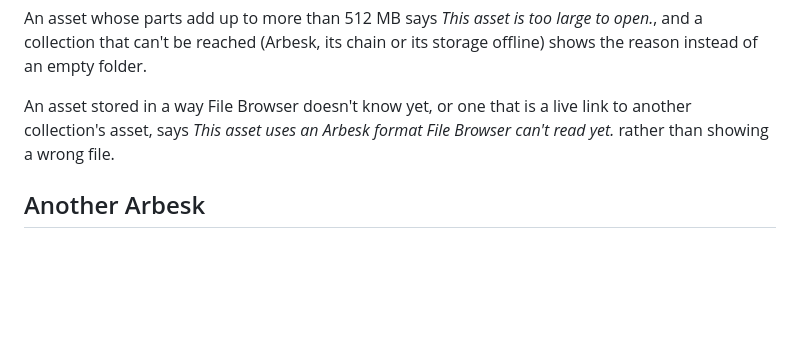
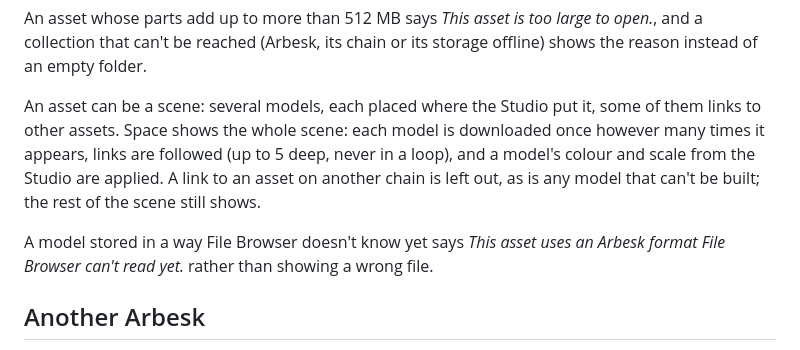
Before and after one commit to ahmadsayed/unshitty-mac-filebrowser, a Markdown page: docs/arbesk.md, the part around the change. GitHub-like rendering; blank space fills up the shorter version.

Commit message:
docs: Arbesk scenes
docs/arbesk.md says an asset can be a scene and how Space shows it: each
model once, links followed up to 5 deep, the Studio's colour and scale, a
link to another chain left out. The README's limit and the first Arbesk
spec's D9 say links now preview through scenes.

Co-Authored-By: Claude Opus 5.5 <noreply@anthropic.com>

```diff
--- a/docs/arbesk.md
+++ b/docs/arbesk.md
@@ -67,9 +67,16 @@ An asset whose parts add up to more than 512 MB says *This asset is too
 large to open.*, and a collection that can't be reached (Arbesk, its chain
 or its storage offline) shows the reason instead of an empty folder.
 
-An asset stored in a way File Browser doesn't know yet, or one that is a
-live link to another collection's asset, says *This asset uses an Arbesk
-format File Browser can't read yet.* rather than showing a wrong file.
+An asset can be a scene: several models, each placed where the Studio put
+it, some of them links to other assets. Space shows the whole scene: each
+model is downloaded once however many times it appears, links are followed
+(up to 5 deep, never in a loop), and a model's colour and scale from the
+Studio are applied. A link to an asset on another chain is left out, as is
+any model that can't be built; the rest of the scene still shows.
+
+A model stored in a way File Browser doesn't know yet says *This asset uses
+an Arbesk format File Browser can't read yet.* rather than showing a wrong
+file.
 
 ## Another Arbesk
 
```
Also changed, not shown: README.md (+2 -1 lines), 1 other file.
